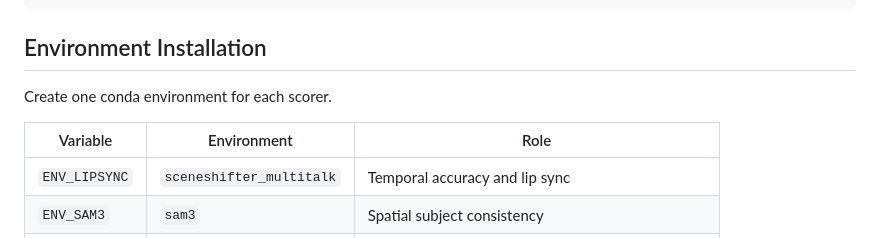
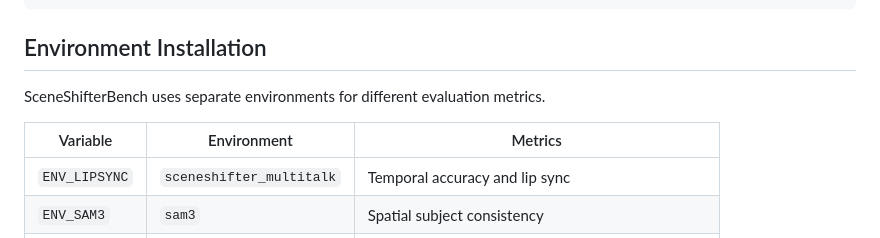
Before and after one commit to JamesLong199/SceneShifter, a Markdown page: SceneShifterBench/README.md, the part around one of its changes. Rendered like a GitHub page.

```diff
--- a/SceneShifterBench/README.md
+++ b/SceneShifterBench/README.md
@@ -41,9 +41,9 @@ huggingface-cli download google/siglip-so400m-patch14-384 \
 
 ## Environment Installation
 
-Create one conda environment for each scorer.
+SceneShifterBench uses separate environments for different evaluation metrics.
 
-| Variable | Environment | Role |
+| Variable | Environment | Metrics |
 |---|---|---|
 | `ENV_LIPSYNC` | `sceneshifter_multitalk` | Temporal accuracy and lip sync |
 | `ENV_SAM3` | `sam3` | Spatial subject consistency |
```
Also changed, not shown: other parts of SceneShifterBench/README.md (+26 -34 lines).
